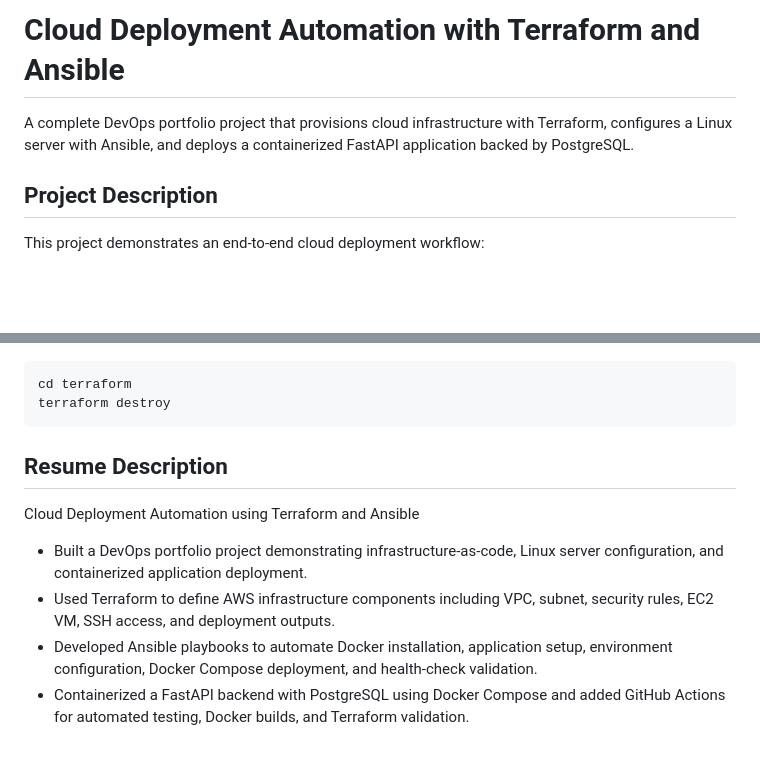
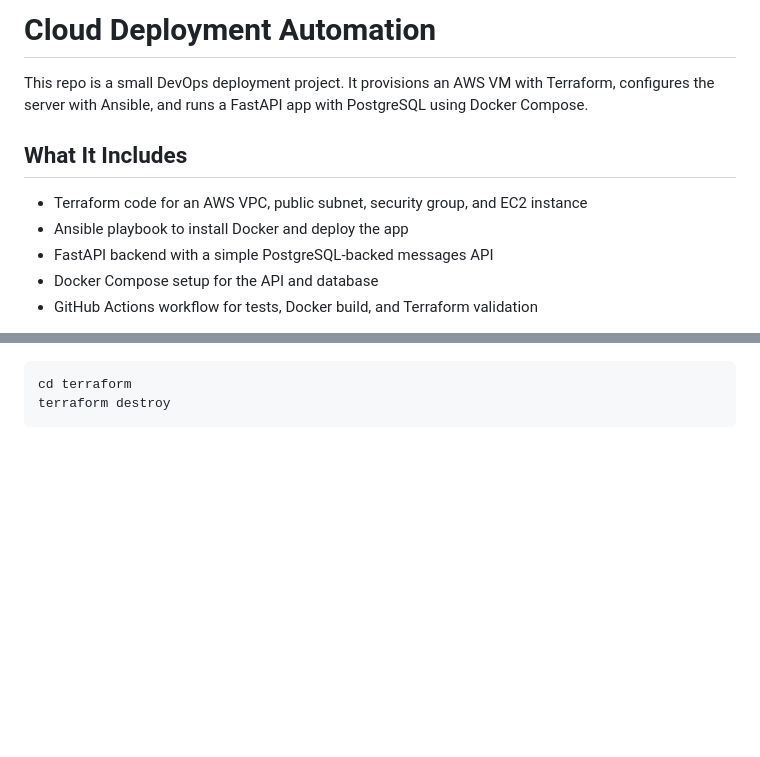
Before and after one commit to Murtaza513/cloud-deployment-automation, a Markdown page: README.md, 2 parts joined by grey strips. Drawn GitHub-style; blank space fills up the shorter version.

````diff
--- a/README.md
+++ b/README.md
@@ -1,8 +1,12 @@
-# Cloud Deployment Automation with Terraform and Ansible
+# Cloud Deployment Automation
 
-A complete DevOps portfolio project that provisions cloud infrastructure with Terraform, configures a Linux server with Ansible, and deploys a containerized FastAPI application backed by PostgreSQL.
+This repo is a small DevOps deployment project. It provisions an AWS VM with Terraform, configures the server with Ansible, and runs a FastAPI app with PostgreSQL using Docker Compose.
 
-## Project Description
+## What It Includes
 
-This project demonstrates an end-to-end cloud deployment workflow:
+- Terraform code for an AWS VPC, public subnet, security group, and EC2 instance
+- Ansible playbook to install Docker and deploy the app
+- FastAPI backend with a simple PostgreSQL-backed messages API
+- Docker Compose setup for the API and database
+- GitHub Actions workflow for tests, Docker build, and Terraform validation
 
@@ -199,12 +171,3 @@ Destroy AWS resources when you are done:
 cd terraform
 terraform destroy
 ```
-
-## Resume Description
-
-Cloud Deployment Automation using Terraform and Ansible
-
-- Built a DevOps portfolio project demonstrating infrastructure-as-code, Linux server configuration, and containerized application deployment.
-- Used Terraform to define AWS infrastructure components including VPC, subnet, security rules, EC2 VM, SSH access, and deployment outputs.
-- Developed Ansible playbooks to automate Docker installation, application setup, environment configuration, Docker Compose deployment, and health-check validation.
-- Containerized a FastAPI backend with PostgreSQL using Docker Compose and added GitHub Actions for automated testing, Docker builds, and Terraform validation.
````
Also changed, not shown: other parts of README.md (+76 -108 lines).
